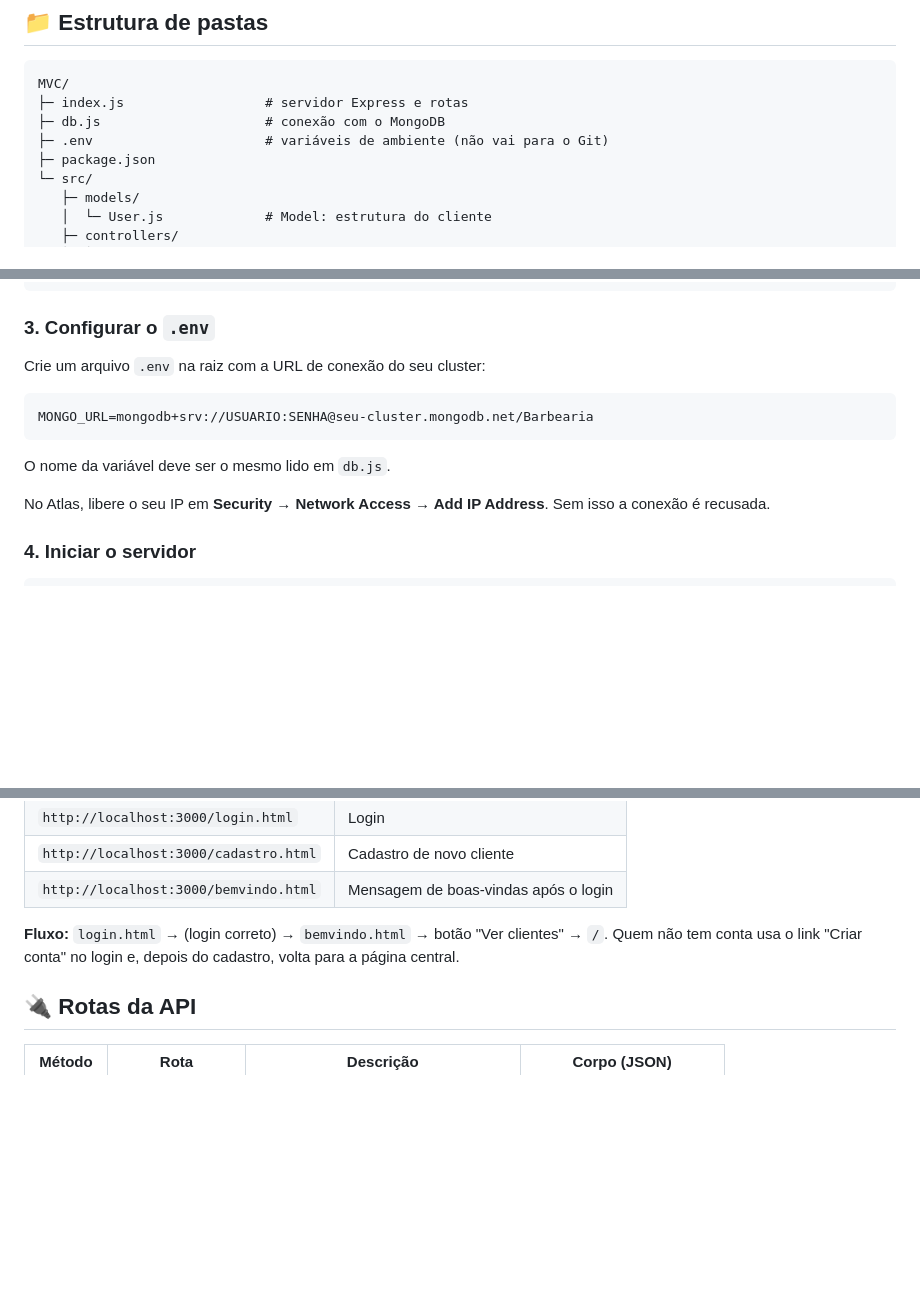
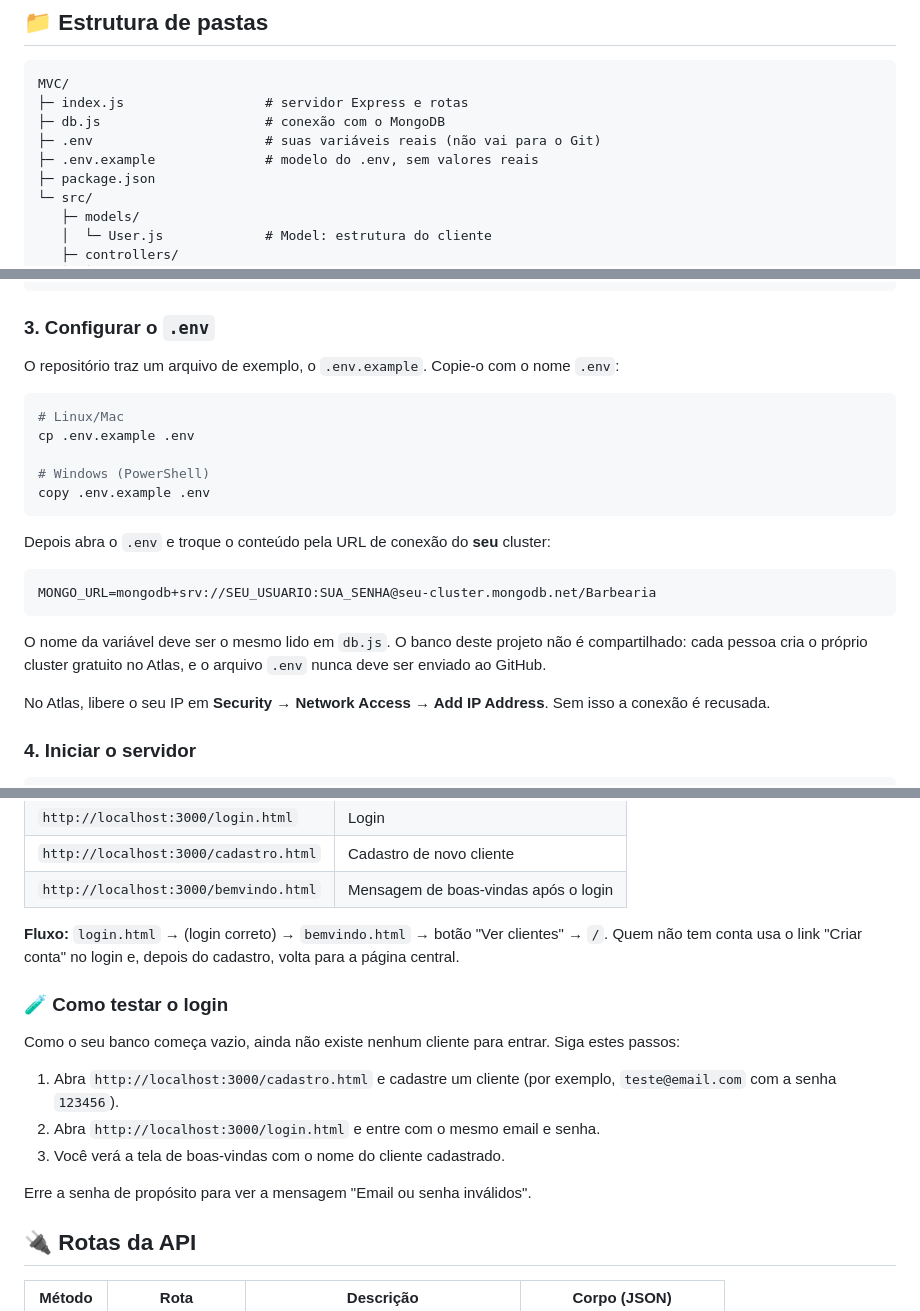
Before and after one commit to lucaspy2215/MVC-Iniciante, a Markdown page: README.md, 3 parts joined by grey strips. Rendered like a GitHub page; blank space fills up the shorter version.

````diff
--- a/README.md
+++ b/README.md
@@ -24,7 +24,8 @@ Projeto de estudo que implementa o padrão **MVC** (Model, View, Controller) com
 MVC/
 ├─ index.js                  # servidor Express e rotas
 ├─ db.js                     # conexão com o MongoDB
-├─ .env                      # variáveis de ambiente (não vai para o Git)
+├─ .env                      # suas variáveis reais (não vai para o Git)
+├─ .env.example              # modelo do .env, sem valores reais
 ├─ package.json
 └─ src/
    ├─ models/
@@ -77,13 +78,23 @@ npm install
 
 ### 3. Configurar o `.env`
 
-Crie um arquivo `.env` na raiz com a URL de conexão do seu cluster:
+O repositório traz um arquivo de exemplo, o `.env.example`. Copie-o com o nome `.env`:
+
+```bash
+# Linux/Mac
+cp .env.example .env
+
+# Windows (PowerShell)
+copy .env.example .env
+```
+
+Depois abra o `.env` e troque o conteúdo pela URL de conexão do **seu** cluster:
 
 ```env
-MONGO_URL=mongodb+srv://USUARIO:SENHA@seu-cluster.mongodb.net/Barbearia
+MONGO_URL=mongodb+srv://SEU_USUARIO:SUA_SENHA@seu-cluster.mongodb.net/Barbearia
 ```
 
-O nome da variável deve ser o mesmo lido em `db.js`.
+O nome da variável deve ser o mesmo lido em `db.js`. O banco deste projeto não é compartilhado: cada pessoa cria o próprio cluster gratuito no Atlas, e o arquivo `.env` nunca deve ser enviado ao GitHub.
 
 No Atlas, libere o seu IP em **Security → Network Access → Add IP Address**. Sem isso a conexão é recusada.
 
@@ -111,6 +122,16 @@ Conexão com o MongoDB estabelecida com sucesso!
 
 **Fluxo:** `login.html` → (login correto) → `bemvindo.html` → botão "Ver clientes" → `/`.
 Quem não tem conta usa o link "Criar conta" no login e, depois do cadastro, volta para a página central.
+
+### 🧪 Como testar o login
+
+Como o seu banco começa vazio, ainda não existe nenhum cliente para entrar. Siga estes passos:
+
+1. Abra `http://localhost:3000/cadastro.html` e cadastre um cliente (por exemplo, `teste@email.com` com a senha `123456`).
+2. Abra `http://localhost:3000/login.html` e entre com o mesmo email e senha.
+3. Você verá a tela de boas-vindas com o nome do cliente cadastrado.
+
+Erre a senha de propósito para ver a mensagem "Email ou senha inválidos".
 
 ## 🔌 Rotas da API
 
````
